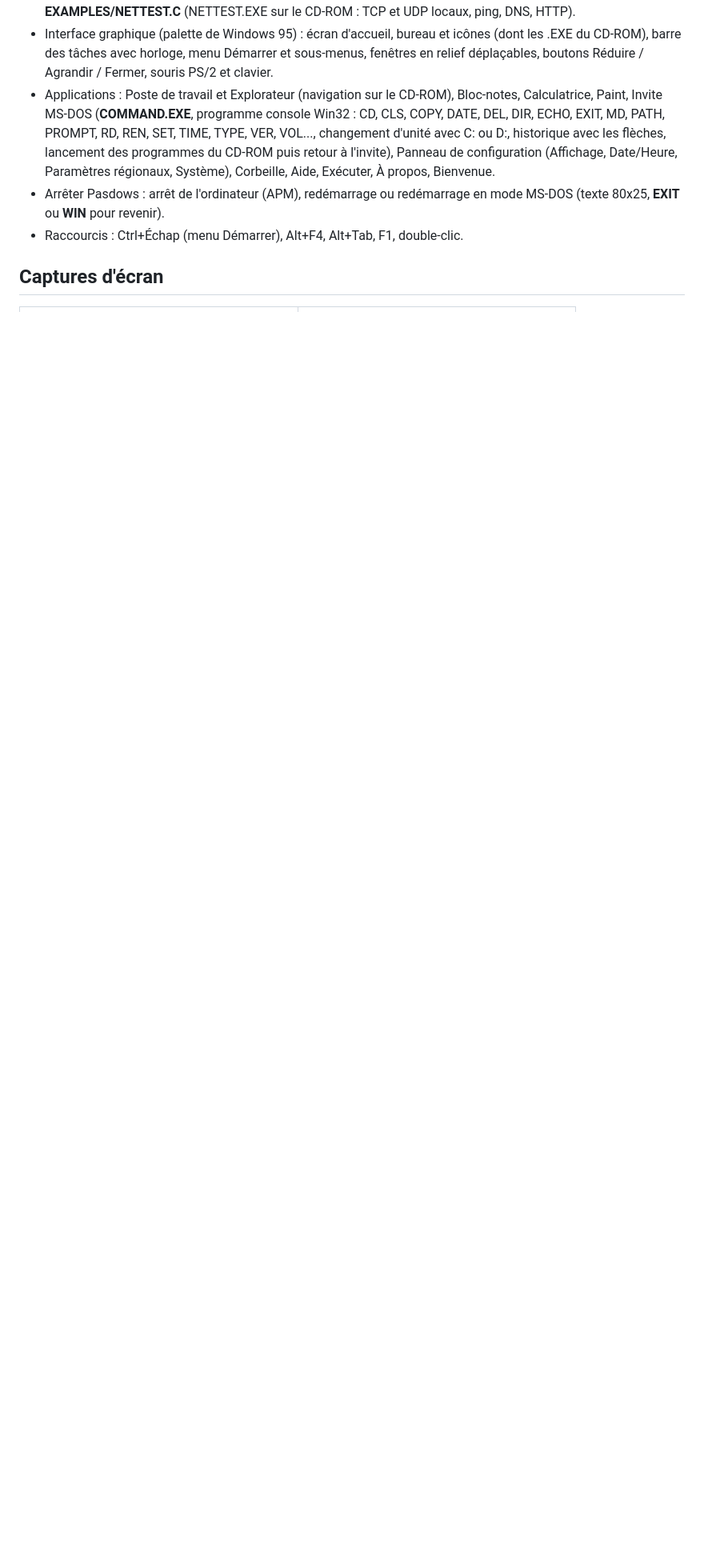
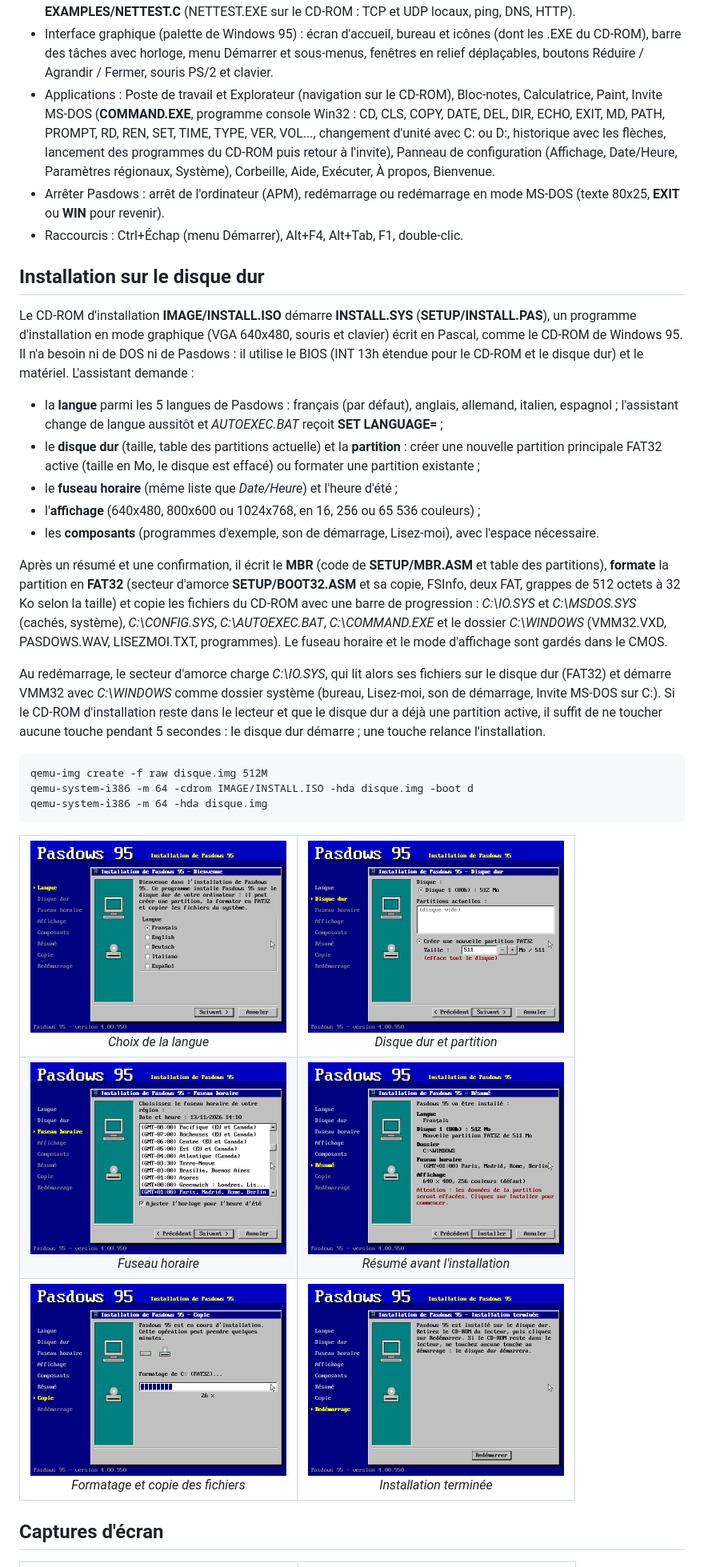
Before and after one commit to gladir/Pasdows95, a Markdown page: README.md, the part around one of its changes. Shown at 80% size. GitHub-like rendering; pictures changed too: IMAGE/SCREENSHOTS/INSTALL_COPIE.png (added), IMAGE/SCREENSHOTS/INSTALL_DISQUE.png (added), IMAGE/SCREENSHOTS/INSTALL_FUSEAU.png (added); blank space fills up the shorter version.

Commit message:
Programme d'installation graphique (INSTALL.PAS) et demarrage du disque dur
- SETUP/INSTALL.PAS (WPC -CW95IO -> INSTALL.SYS) : amorce du nouveau
  CD-ROM d'installation IMAGE/INSTALL.ISO ; assistant VGA 640x480
  (souris, clavier) : langue (5, francais par defaut), disque dur et
  partition (nouvelle partition FAT32 de taille choisie ou formatage
  d'une partition existante), fuseau horaire et heure d'ete, affichage,
  composants, resume, copie avec barre de progression ; MBR, formatage
  FAT32 (FSInfo, deux FAT), C:\IO.SYS, MSDOS.SYS, CONFIG.SYS,
  AUTOEXEC.BAT (SET LANGUAGE=), COMMAND.EXE et C:\WINDOWS ; fuseau et
  affichage dans le CMOS. Si le disque a une partition active, le CD
  le demarre faute de touche en 5 secondes.
- SETUP/MBR.ASM, SETUP/BOOT32.ASM : MBR et secteur d'amorce FAT32 qui
  charge C:\IO.SYS entier (l'amorce El Torito ne relit rien).
- IO.SYS : lecture de la FAT32 du disque d'amorcage (racine et
  C:\WINDOWS), drapeau 4 pour VMM32.
- VMM32 : dossier systeme C:\WINDOWS (bureau, Lisez-moi, son, Invite
  MS-DOS C:\COMMAND.EXE, INI, modules) quand IO.SYS a demarre du disque.
- BUILD.sh/BUILD.BAT : INSTALL.ISO ; README : installation et captures.

Co-Authored-By: Claude Opus 5.5 <noreply@anthropic.com>
Claude-Session: https://claude.ai/code/session_019K9zRGkmNAPJiecsYWLL3m

```diff
--- a/README.md
+++ b/README.md
@@ -47,6 +50,32 @@ _N'ayez pas peur ! Avec le Pascal, tout est possible !_
 	<li>Arrêter Pasdows : arrêt de l'ordinateur (APM), redémarrage ou redémarrage en mode MS-DOS (texte 80x25, <b>EXIT</b> ou <b>WIN</b> pour revenir).</li>
 	<li>Raccourcis : Ctrl+Échap (menu Démarrer), Alt+F4, Alt+Tab, F1, double-clic.</li>
 </ul>
+
+<h2>Installation sur le disque dur</h2>
+
+Le CD-ROM d'installation <b>IMAGE/INSTALL.ISO</b> démarre <b>INSTALL.SYS</b> (<b>SETUP/INSTALL.PAS</b>), un programme d'installation en mode graphique (VGA 640x480, souris et clavier) écrit en Pascal, comme le CD-ROM de Windows 95. Il n'a besoin ni de DOS ni de Pasdows : il utilise le BIOS (INT 13h étendue pour le CD-ROM et le disque dur) et le matériel. L'assistant demande :
+
+<ul>
+	<li>la <b>langue</b> parmi les 5 langues de Pasdows : français (par défaut), anglais, allemand, italien, espagnol ; l'assistant change de langue aussitôt et <i>AUTOEXEC.BAT</i> reçoit <b>SET LANGUAGE=</b> ;</li>
+	<li>le <b>disque dur</b> (taille, table des partitions actuelle) et la <b>partition</b> : créer une nouvelle partition principale FAT32 active (taille en Mo, le disque est effacé) ou formater une partition existante ;</li>
+	<li>le <b>fuseau horaire</b> (même liste que <i>Date/Heure</i>) et l'heure d'été ;</li>
+	<li>l'<b>affichage</b> (640x480, 800x600 ou 1024x768, en 16, 256 ou 65 536 couleurs) ;</li>
+	<li>les <b>composants</b> (programmes d'exemple, son de démarrage, Lisez-moi), avec l'espace nécessaire.</li>
+</ul>
+
+Après un résumé et une confirmation, il écrit le <b>MBR</b> (code de <b>SETUP/MBR.ASM</b> et table des partitions), <b>formate</b> la partition en <b>FAT32</b> (secteur d'amorce <b>SETUP/BOOT32.ASM</b> et sa copie, FSInfo, deux FAT, grappes de 512 octets à 32 Ko selon la taille) et copie les fichiers du CD-ROM avec une barre de progression : <i>C:\IO.SYS</i> et <i>C:\MSDOS.SYS</i> (cachés, système), <i>C:\CONFIG.SYS</i>, <i>C:\AUTOEXEC.BAT</i>, <i>C:\COMMAND.EXE</i> et le dossier <i>C:\WINDOWS</i> (VMM32.VXD, PASDOWS.WAV, LISEZMOI.TXT, programmes). Le fuseau horaire et le mode d'affichage sont gardés dans le CMOS.
+
+Au redémarrage, le secteur d'amorce charge <i>C:\IO.SYS</i>, qui lit alors ses fichiers sur le disque dur (FAT32) et démarre VMM32 avec <i>C:\WINDOWS</i> comme dossier système (bureau, Lisez-moi, son de démarrage, Invite MS-DOS sur C:). Si le CD-ROM d'installation reste dans le lecteur et que le disque dur a déjà une partition active, il suffit de ne toucher aucune touche pendant 5 secondes : le disque dur démarre ; une touche relance l'installation.
+
+<pre>qemu-img create -f raw disque.img 512M
+qemu-system-i386 -m 64 -cdrom IMAGE/INSTALL.ISO -hda disque.img -boot d
+qemu-system-i386 -m 64 -hda disque.img</pre>
+
+<table>
+	<tr><td align="center"><img src="IMAGE/SCREENSHOTS/INSTALL_LANGUE.png" width="320" alt="Choix de la langue"><br><i>Choix de la langue</i></td><td align="center"><img src="IMAGE/SCREENSHOTS/INSTALL_DISQUE.png" width="320" alt="Disque dur et partition"><br><i>Disque dur et partition</i></td></tr>
+	<tr><td align="center"><img src="IMAGE/SCREENSHOTS/INSTALL_FUSEAU.png" width="320" alt="Fuseau horaire"><br><i>Fuseau horaire</i></td><td align="center"><img src="IMAGE/SCREENSHOTS/INSTALL_RESUME.png" width="320" alt="Résumé avant l'installation"><br><i>Résumé avant l'installation</i></td></tr>
+	<tr><td align="center"><img src="IMAGE/SCREENSHOTS/INSTALL_COPIE.png" width="320" alt="Formatage et copie des fichiers"><br><i>Formatage et copie des fichiers</i></td><td align="center"><img src="IMAGE/SCREENSHOTS/INSTALL_TERMINE.png" width="320" alt="Installation terminée"><br><i>Installation terminée</i></td></tr>
+</table>
 
 <h2>Captures d'écran</h2>
 
```
Also changed, not shown: other parts of README.md (+6 -3 lines), 11 other files.
